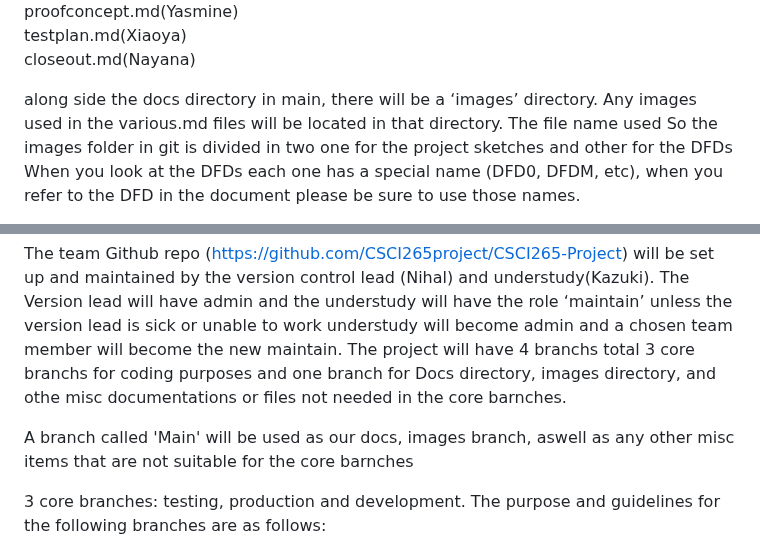
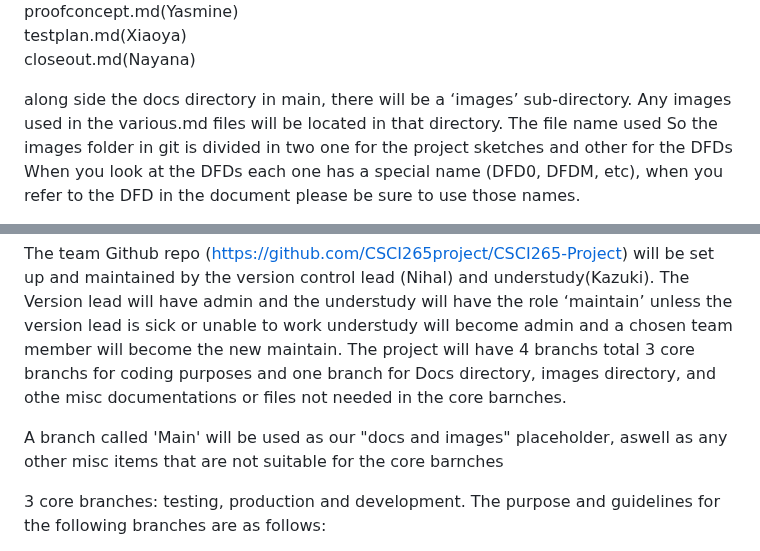
Before and after one commit to CSCI265project/CSCI265-Project, a Markdown page: Docs/Standards and Procedures.md, 2 parts joined by grey strips. GitHub-like rendering.

```diff
--- a/Docs/Standards and Procedures.md
+++ b/Docs/Standards and Procedures.md
@@ -45,7 +45,7 @@ proofconcept.md(Yasmine)
 testplan.md(Xiaoya)
 closeout.md(Nayana)
 
-along side the docs directory in main, there will be a ‘images’ directory. Any images used in the various.md files will be located in that directory. The file name used So the images folder in git is divided in two one for the project sketches and other for the DFDs
+along side the docs directory in main, there will be a ‘images’ sub-directory. Any images used in the various.md files will be located in that directory. The file name used So the images folder in git is divided in two one for the project sketches and other for the DFDs
 When you look at the DFDs each one has a special name (DFD0, DFDM, etc), when you refer to the DFD in the document please be sure to use those names.
 
 To maintain an organized look and layout of the project repo over the semester, the team should try its best to make files use the same layout, fonts, and headers to maintain a consistent look.
@@ -75,7 +75,7 @@ This section is to be updated and reviewed during phase 4, as the design and pro
 The team Github repo ([https://github.com/CSCI265project/CSCI265-Project](https://github.com/CSCI265project/CSCI265-Project)) will be set up and maintained by the version control lead (Nihal) and understudy(Kazuki). The Version lead will have admin and the understudy will have the role ‘maintain’ unless the version lead is sick or unable to work understudy will become admin and a chosen team member will become the new maintain.
 The project will have 4 branchs total 3 core branchs for coding purposes and one branch for Docs directory, images directory, and othe misc documentations or files not needed in the core barnches.
 
- A branch called 'Main' will be used as our docs, images branch, aswell as any other misc items that are not suitable for the core barnches
+ A branch called 'Main' will be used as our "docs and images" placeholder, aswell as any other misc items that are not suitable for the core barnches
 
  3 core branches: testing, production and development. The purpose and guidelines for the following branches are as follows:
 
```
